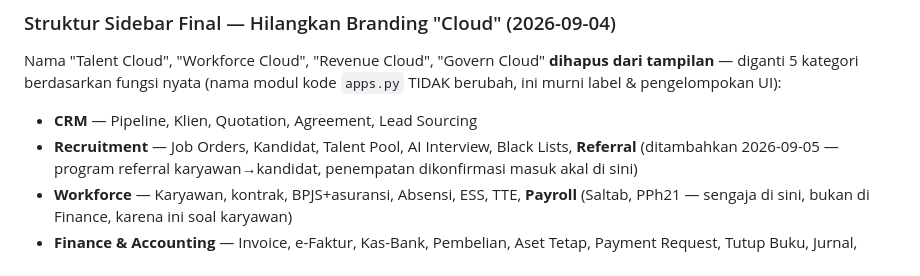
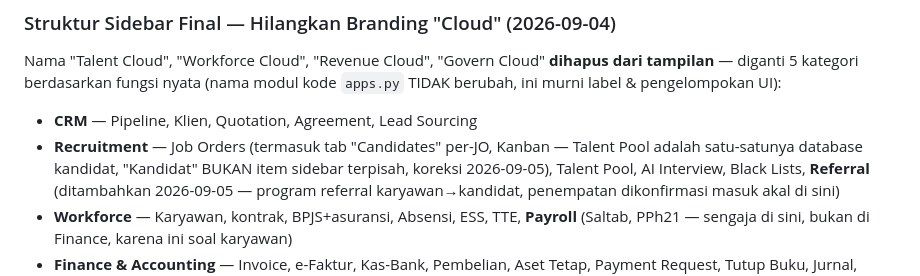
Before and after one commit to deuz-oss/ai-enterprise-os, a Markdown page: docs/design/design.md, the part around the change. Rendered like a GitHub page.

Commit message:
Fix design.md self-contradiction: remove "Kandidat" as sidebar item
Flagged in the previous PRD audit: design.md's Recruitment bullet
still listed "Kandidat" as a separate sidebar item, contradicting the
same-day decision (already applied to PRD.md and
component-implementation-spec.md) that Talent Pool is the single
candidate database and "Candidates" is a tab inside JobOrderDetail.tsx,
not a standalone page. Now consistent across all three docs.

```diff
--- a/docs/design/design.md
+++ b/docs/design/design.md
@@ -199,7 +199,9 @@ fungsi nyata (nama modul kode `apps.py` TIDAK berubah, ini murni
 label & pengelompokan UI):
 
 - **CRM** — Pipeline, Klien, Quotation, Agreement, Lead Sourcing
-- **Recruitment** — Job Orders, Kandidat, Talent Pool, AI Interview,
+- **Recruitment** — Job Orders (termasuk tab "Candidates" per-JO,
+  Kanban — Talent Pool adalah satu-satunya database kandidat, "Kandidat"
+  BUKAN item sidebar terpisah, koreksi 2026-09-05), Talent Pool, AI Interview,
   Black Lists, **Referral** (ditambahkan 2026-09-05 — program referral
   karyawan→kandidat, penempatan dikonfirmasi masuk akal di sini)
 - **Workforce** — Karyawan, kontrak, BPJS+asuransi, Absensi, ESS,
```
